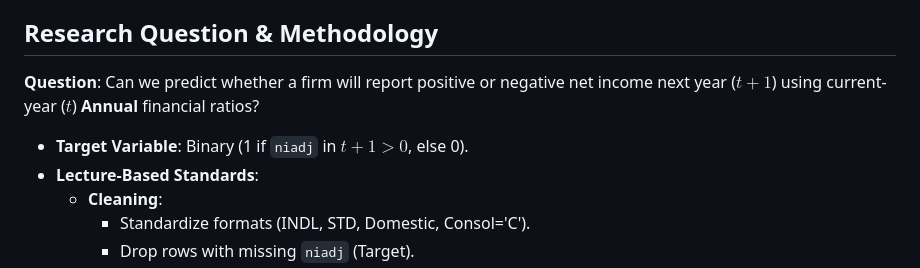
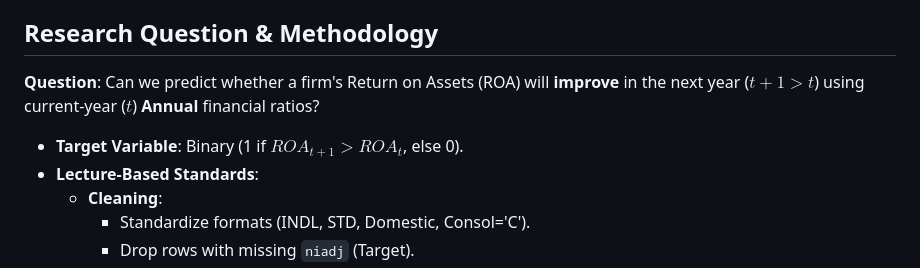
Before and after one commit to axehole42/data_science_project, a Markdown page: GEMINI.md, the part around the change. GitHub-like rendering.

```diff
--- a/GEMINI.md
+++ b/GEMINI.md
@@ -8,8 +8,8 @@ This file provides context and instructions for the Gemini AI agent working on t
 **Deadline**: Report & Code by Feb 1st, 2026.
 
 ## Research Question & Methodology
-**Question**: Can we predict whether a firm will report positive or negative net income next year ($t+1$) using current-year ($t$) **Annual** financial ratios?
-- **Target Variable**: Binary (1 if `niadj` in $t+1 > 0$, else 0).
+**Question**: Can we predict whether a firm's Return on Assets (ROA) will **improve** in the next year ($t+1 > t$) using current-year ($t$) **Annual** financial ratios?
+- **Target Variable**: Binary (1 if $ROA_{t+1} > ROA_t$, else 0).
 - **Lecture-Based Standards**:
     - **Cleaning**:
         - Standardize formats (INDL, STD, Domestic, Consol='C').
```
Also changed, not shown: PROJECT_STATUS.md (+59 -46 lines).
